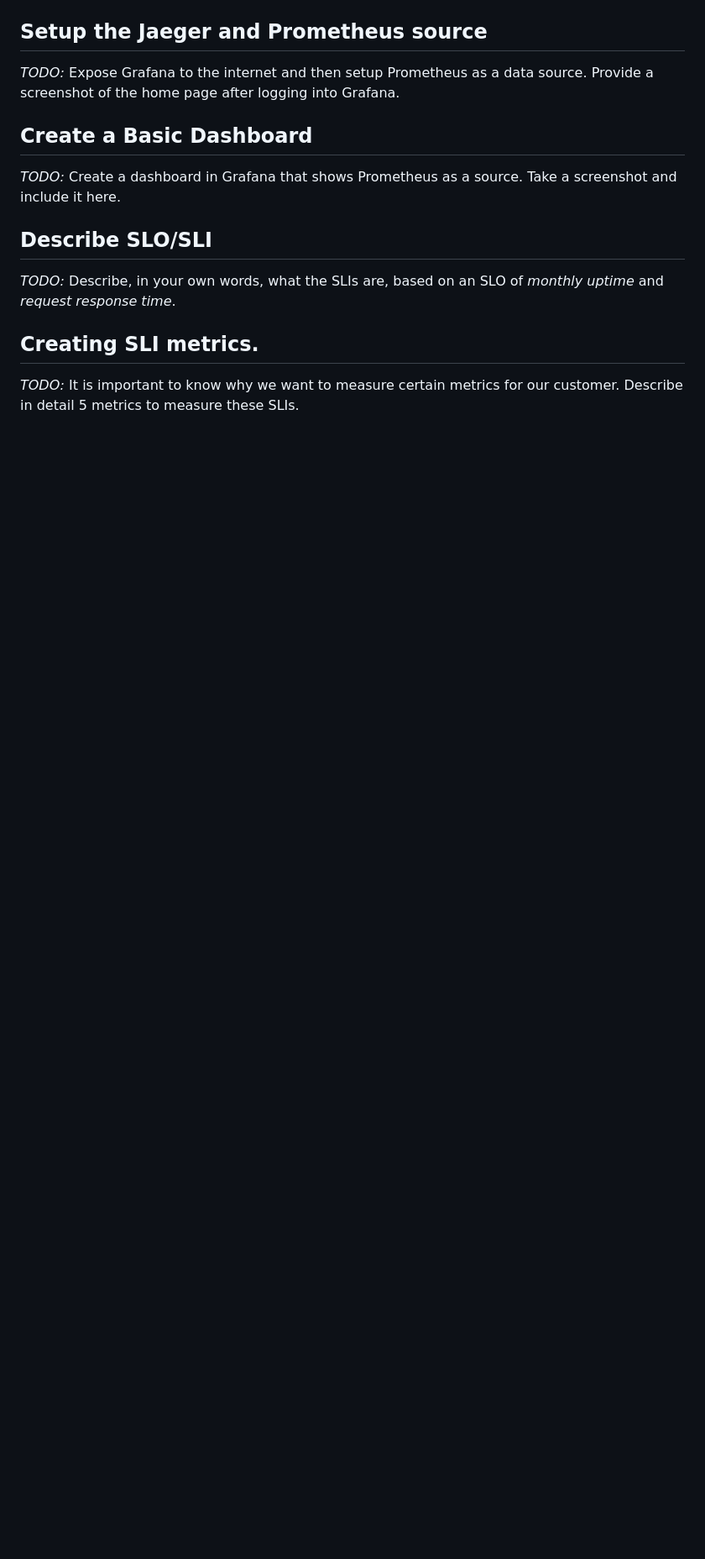
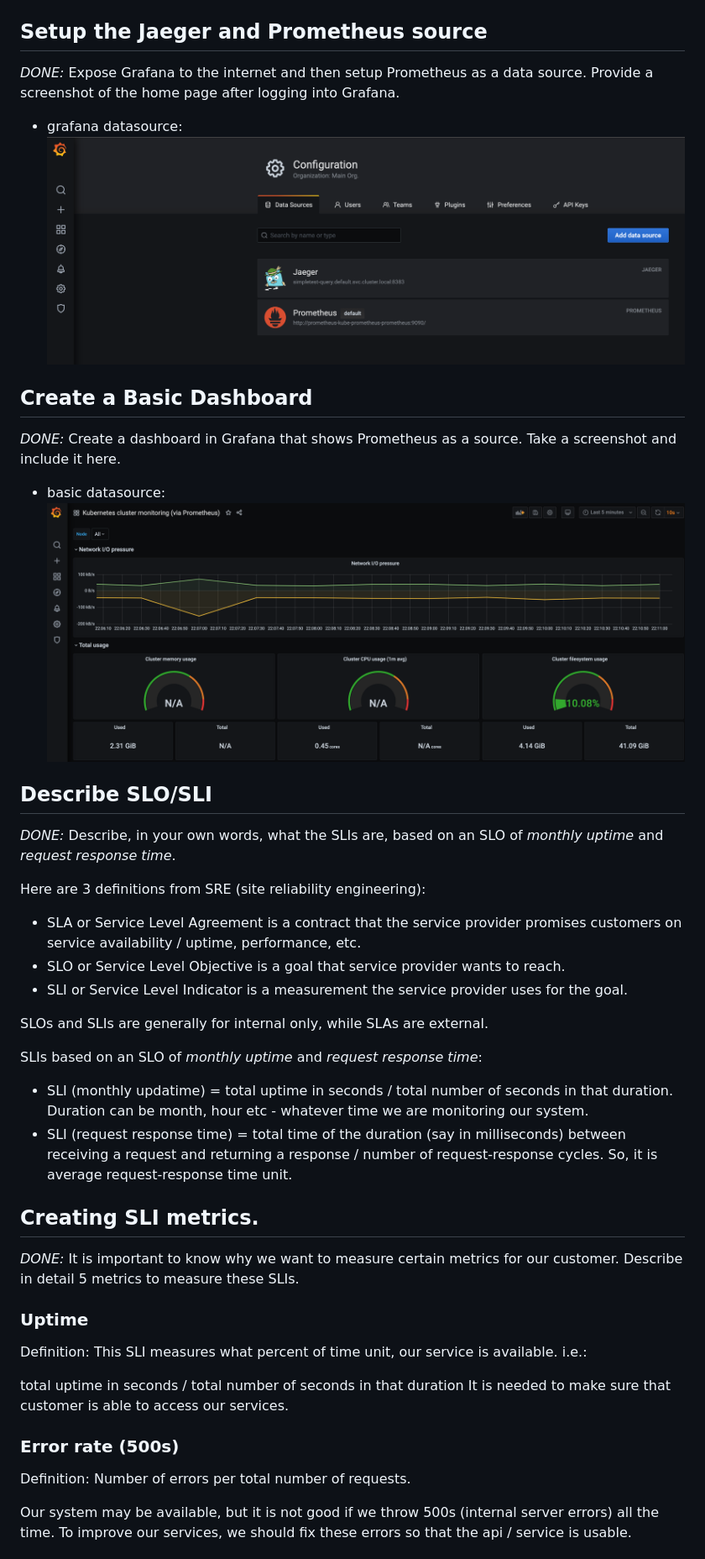
Before and after one commit to kinshuk4/cnand-metric-dashboard, a Markdown page: README.md, the part around the change printed below. Shown: that part at 84% size. GitHub-like rendering; pictures changed too: answer-img/basic-dashboard.png (added), answer-img/grafana-datasource.png (added); blank space fills up the shorter version.

Commit message:
Complete basic readme so far

```diff
--- a/README.md
+++ b/README.md
@@ -6,12 +10,43 @@
 
 ## Setup the Jaeger and Prometheus source
-*TODO:* Expose Grafana to the internet and then setup Prometheus as a data source. Provide a screenshot of the home page after logging into Grafana.
+*DONE:* Expose Grafana to the internet and then setup Prometheus as a data source. Provide a screenshot of the home page after logging into Grafana.
+
+- grafana datasource: ![grafana-datasource](answer-img/grafana-datasource.png)
 
 ## Create a Basic Dashboard
-*TODO:* Create a dashboard in Grafana that shows Prometheus as a source. Take a screenshot and include it here.
+*DONE:* Create a dashboard in Grafana that shows Prometheus as a source. Take a screenshot and include it here.
+
+- basic datasource: ![basic-dashboard](answer-img/basic-dashboard.png)
 
 ## Describe SLO/SLI
-*TODO:* Describe, in your own words, what the SLIs are, based on an SLO of *monthly uptime* and *request response time*.
+*DONE:* Describe, in your own words, what the SLIs are, based on an SLO of *monthly uptime* and *request response time*.
+
+Here are 3 definitions from SRE (site reliability engineering):
+
+- SLA or Service Level Agreement is a contract that the service provider promises customers on service availability / uptime, performance, etc.
+- SLO or Service Level Objective is a goal that service provider wants to reach.
+- SLI or Service Level Indicator is a measurement the service provider uses for the goal.
+
+SLOs and SLIs are generally for internal only, while SLAs are external.
+
+SLIs based on an SLO of *monthly uptime* and *request response time*:
+
+- SLI (monthly updatime) = total uptime in seconds / total number of seconds in that duration. Duration can be month, hour etc - whatever time we are monitoring our system.
+- SLI (request response time) = total time of the duration (say in milliseconds) between receiving a request and returning a response / number of request-response cycles. So, it is average request-response time unit.
 
 ## Creating SLI metrics.
-*TODO:* It is important to know why we want to measure certain metrics for our customer. Describe in detail 5 metrics to measure these SLIs.
+*DONE:* It is important to know why we want to measure certain metrics for our customer. Describe in detail 5 metrics to measure these SLIs.
+
+### Uptime
+
+Definition: This SLI measures what percent of time unit, our service is available. i.e.:
+
+total uptime in seconds / total number of seconds in that duration
+It is needed to make sure that customer is able to access our services.
+
+### Error rate (500s)
+
+Definition: Number of errors per total number of requests.
+
+Our system may be available, but it is not good if we throw 500s (internal server errors) all the time. To improve our services, we should fix these errors so that the api / service is usable.
+
```
Also changed, not shown: other parts of README.md (+23 -2 lines), answer-img/observability-namespace.png (added), 2 other files.
